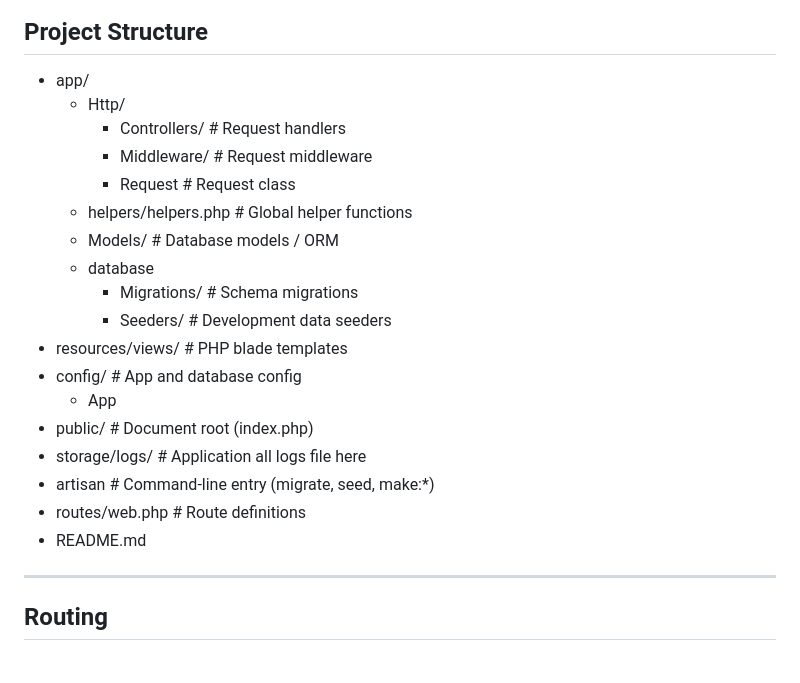
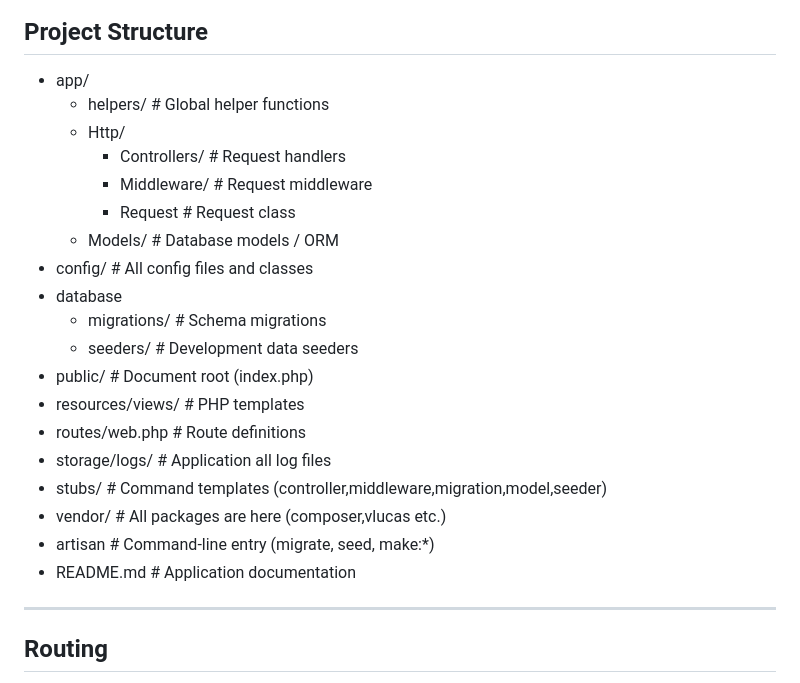
Before and after one commit to anwar7736/PHP-Mini-MVC-Framework, a Markdown page: README.md, the part around the change. GitHub-like rendering.

Commit message:
Something changes in README.md file

```diff
--- a/README.md
+++ b/README.md
@@ -36,23 +36,24 @@ functions, seeders, and CLI commands.
 ## Project Structure
 
 - app/
+    - helpers/         # Global helper functions
     - Http/
-       - Controllers/         # Request handlers
-       - Middleware/          # Request middleware
-       - Request              # Request class
-    - helpers/helpers.php  # Global helper functions
-  - Models/          # Database models / ORM
-  - database
-    - Migrations/    # Schema migrations
-    - Seeders/       # Development data seeders
-- resources/views/   # PHP blade templates
-- config/            # App and database config
-    - App
-- public/            # Document root (index.php)
-- storage/logs/      # Application all logs file here
-- artisan            # Command-line entry (migrate, seed, make:*)
-- routes/web.php     # Route definitions
-- README.md
+       - Controllers/  # Request handlers
+       - Middleware/   # Request middleware
+       - Request       # Request class
+    - Models/          # Database models / ORM
+- config/              # All config files and classes
+- database
+    - migrations/      # Schema migrations
+    - seeders/         # Development data seeders
+- public/              # Document root (index.php)
+- resources/views/     # PHP templates
+- routes/web.php       # Route definitions
+- storage/logs/        # Application all log files
+- stubs/               # Command templates (controller,middleware,migration,model,seeder)
+- vendor/              # All packages are here (composer,vlucas etc.)
+- artisan              # Command-line entry (migrate, seed, make:*)
+- README.md            # Application documentation
 
 ---
 
```
